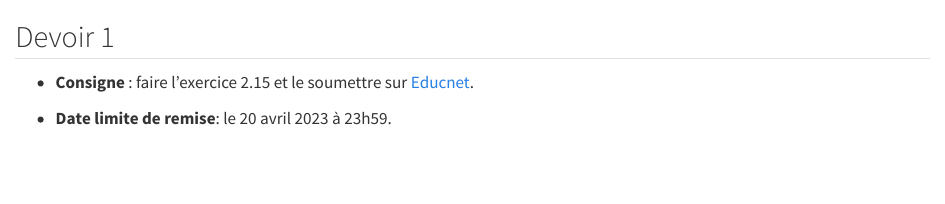
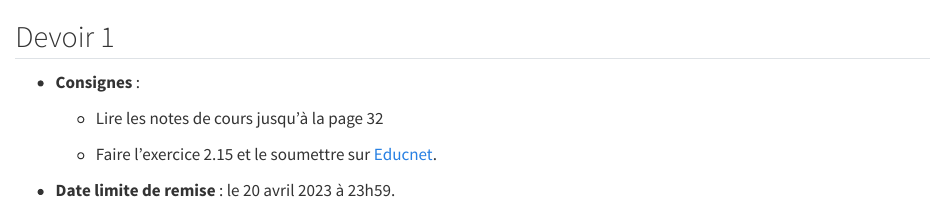
Before and after one commit to jfbarthelemy/Cours_ENPC_pratique_calcul_scientifique, a Quarto document (devoirs.qmd): the page in a window 1100 px wide, from its top. Rendered offline with R 4.5, knitr and Pandoc in place of Quarto, with nearby package versions.

Commit message:
Add reading part in homework

```diff
--- a/devoirs.qmd
+++ b/devoirs.qmd
@@ -1,5 +1,9 @@
 ## Devoir 1
 
-- **Consigne** : faire l'exercice 2.15 et le soumettre sur [Educnet](https://educnet.enpc.fr/course/view.php?id=1776#section-0).
+- **Consignes** :
 
-- **Date limite de remise**: le 20 avril 2023 à 23h59.
+    - Lire les notes de cours jusqu'à la page 32
+
+    - Faire l'exercice 2.15 et le soumettre sur [Educnet](https://educnet.enpc.fr/course/view.php?id=1776#section-0).
+
+- **Date limite de remise** : le 20 avril 2023 à 23h59.
```
Also changed, not shown: poly.qmd (+1 -1 lines), docs/search.json, 5 other files.
